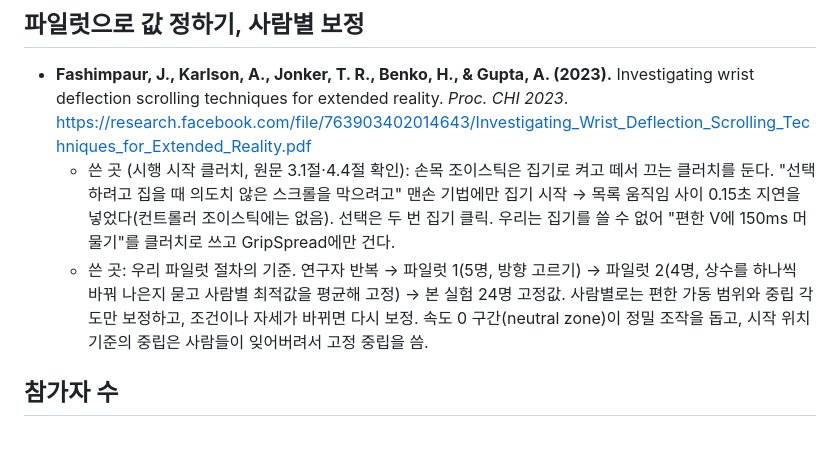
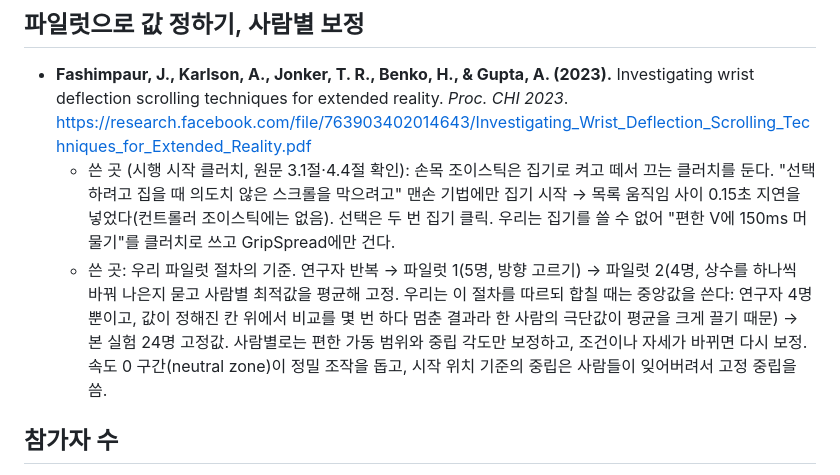
Before and after one commit to SJH0101/HCI_Gripspread, a Markdown page: docs/references.md, the part around the change. GitHub-like rendering; blank space fills up the shorter version.

Commit message:
References: we follow Fashimpaur et al.'s tuning procedure but combine by the median, with the reason
Co-Authored-By: Claude Opus 5.5 <noreply@anthropic.com>
Claude-Session: https://claude.ai/code/session_013deP5HWVjtqsNTzrxM9ME1

```diff
--- a/docs/references.md
+++ b/docs/references.md
@@ -33,7 +33,7 @@ GripSpread 기획, 실험 설계, 파일럿 절차에서 근거로 쓴 자료.
 
 - **Fashimpaur, J., Karlson, A., Jonker, T. R., Benko, H., & Gupta, A. (2023).** Investigating wrist deflection scrolling techniques for extended reality. *Proc. CHI 2023*. https://research.facebook.com/file/763903402014643/Investigating_Wrist_Deflection_Scrolling_Techniques_for_Extended_Reality.pdf
   - 쓴 곳 (시행 시작 클러치, 원문 3.1절·4.4절 확인): 손목 조이스틱은 집기로 켜고 떼서 끄는 클러치를 둔다. "선택하려고 집을 때 의도치 않은 스크롤을 막으려고" 맨손 기법에만 집기 시작 → 목록 움직임 사이 0.15초 지연을 넣었다(컨트롤러 조이스틱에는 없음). 선택은 두 번 집기 클릭. 우리는 집기를 쓸 수 없어 "편한 V에 150ms 머물기"를 클러치로 쓰고 GripSpread에만 건다.
-  - 쓴 곳: 우리 파일럿 절차의 기준. 연구자 반복 → 파일럿 1(5명, 방향 고르기) → 파일럿 2(4명, 상수를 하나씩 바꿔 나은지 묻고 사람별 최적값을 평균해 고정) → 본 실험 24명 고정값. 사람별로는 편한 가동 범위와 중립 각도만 보정하고, 조건이나 자세가 바뀌면 다시 보정. 속도 0 구간(neutral zone)이 정밀 조작을 돕고, 시작 위치 기준의 중립은 사람들이 잊어버려서 고정 중립을 씀.
+  - 쓴 곳: 우리 파일럿 절차의 기준. 연구자 반복 → 파일럿 1(5명, 방향 고르기) → 파일럿 2(4명, 상수를 하나씩 바꿔 나은지 묻고 사람별 최적값을 평균해 고정. 우리는 이 절차를 따르되 합칠 때는 중앙값을 쓴다: 연구자 4명뿐이고, 값이 정해진 칸 위에서 비교를 몇 번 하다 멈춘 결과라 한 사람의 극단값이 평균을 크게 끌기 때문) → 본 실험 24명 고정값. 사람별로는 편한 가동 범위와 중립 각도만 보정하고, 조건이나 자세가 바뀌면 다시 보정. 속도 0 구간(neutral zone)이 정밀 조작을 돕고, 시작 위치 기준의 중립은 사람들이 잊어버려서 고정 중립을 씀.
 
 ## 참가자 수
 
```
